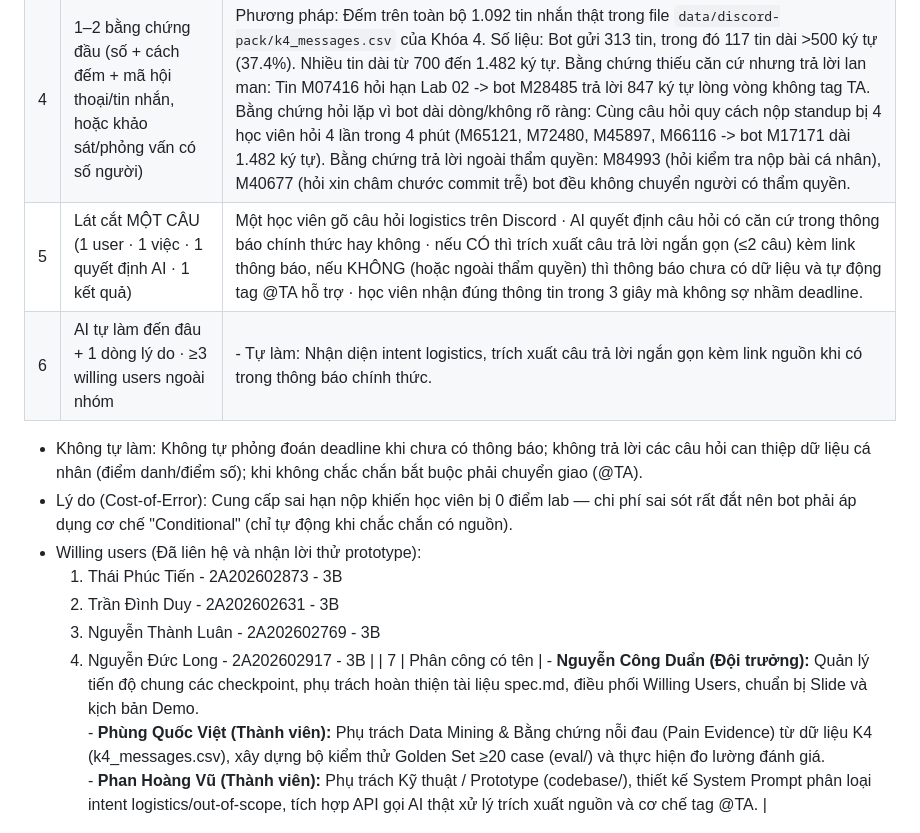
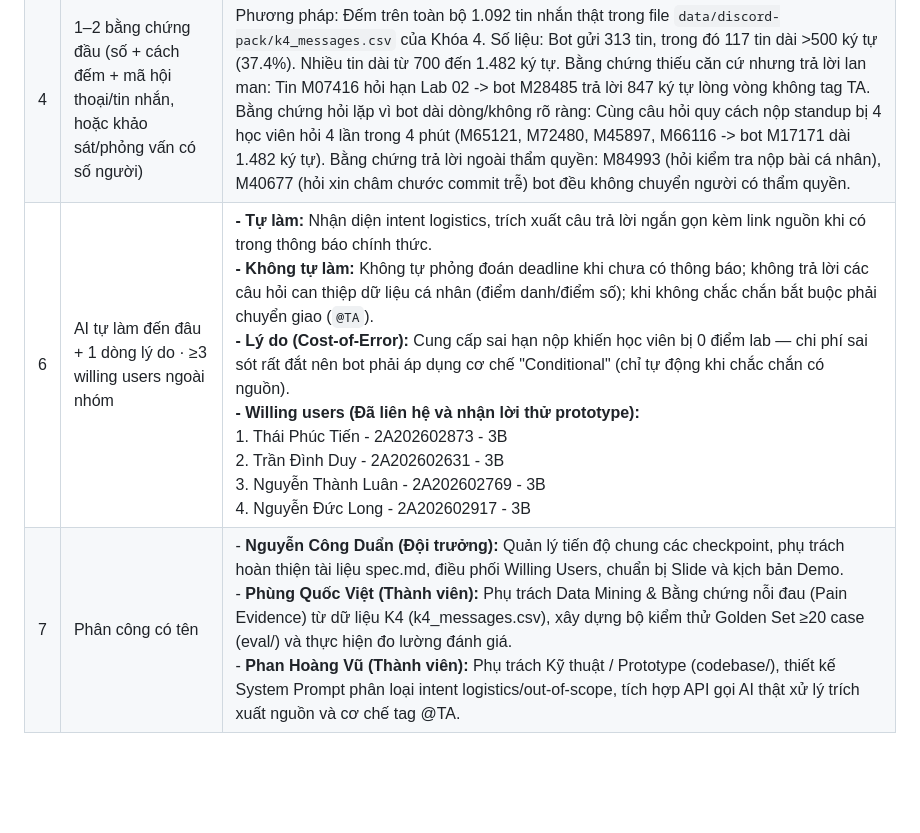
Before and after one commit to duanhap/K4-3B-E403-Soul, a Markdown page: canvas-cp1.md, the part around the change. GitHub-like rendering; blank space fills up the shorter version.

Commit message:
update canvas v3

```diff
--- a/canvas-cp1.md
+++ b/canvas-cp1.md
@@ -9,15 +9,7 @@ Track B · Trợ lý Discord | Đề B1: Tối ưu Trợ lý hiện có
 | 2 | Job executor (ai · đang ở đâu · làm gì) | Học viên khóa học đang ở kênh Discord chung, vừa gõ câu hỏi tìm thông tin thủ tục / logistics (hạn nộp bài, quy cách nộp standup, link nộp bài, xử lý sự cố nộp muộn). |
 | 3 | Pain một câu (ai – đang làm gì – vướng đâu – hậu quả) | Khi học viên hỏi thông tin logistics quan trọng, bot "Trợ lý" hiện tại trả lời quá dài dòng (trung bình 486 ký tự, 37.4% số tin dài >500 ký tự) và khi không có căn cứ thì giải thích lan man thay vì tag TA, khiến học viên bỏ sót hạn nộp, hoang mang và phải hỏi lặp lại nhiều lần làm loãng kênh chat. |
 | 4 | 1–2 bằng chứng đầu (số + cách đếm + mã hội thoại/tin nhắn, hoặc khảo sát/phỏng vấn có số người) | Phương pháp: Đếm trên toàn bộ 1.092 tin nhắn thật trong file `data/discord-pack/k4_messages.csv` của Khóa 4. Số liệu: Bot gửi 313 tin, trong đó 117 tin dài >500 ký tự (37.4%). Nhiều tin dài từ 700 đến 1.482 ký tự. Bằng chứng thiếu căn cứ nhưng trả lời lan man: Tin M07416 hỏi hạn Lab 02 -> bot M28485 trả lời 847 ký tự lòng vòng không tag TA. Bằng chứng hỏi lặp vì bot dài dòng/không rõ ràng: Cùng câu hỏi quy cách nộp standup bị 4 học viên hỏi 4 lần trong 4 phút (M65121, M72480, M45897, M66116 -> bot M17171 dài 1.482 ký tự). Bằng chứng trả lời ngoài thẩm quyền: M84993 (hỏi kiểm tra nộp bài cá nhân), M40677 (hỏi xin châm chước commit trễ) bot đều không chuyển người có thẩm quyền. |
-| 5 | Lát cắt MỘT CÂU (1 user · 1 việc · 1 quyết định AI · 1 kết quả) | Một học viên gõ câu hỏi logistics trên Discord · AI quyết định câu hỏi có căn cứ trong thông báo chính thức hay không · nếu CÓ thì trích xuất câu trả lời ngắn gọn (≤2 câu) kèm link thông báo, nếu KHÔNG (hoặc ngoài thẩm quyền) thì thông báo chưa có dữ liệu và tự động tag @TA hỗ trợ · học viên nhận đúng thông tin trong 3 giây mà không sợ nhầm deadline. |
-| 6 | AI tự làm đến đâu + 1 dòng lý do · ≥3 willing users ngoài nhóm | - Tự làm: Nhận diện intent logistics, trích xuất câu trả lời ngắn gọn kèm link nguồn khi có trong thông báo chính thức.
- - Không tự làm: Không tự phỏng đoán deadline khi chưa có thông báo; không trả lời các câu hỏi can thiệp dữ liệu cá nhân (điểm danh/điểm số); khi không chắc chắn bắt buộc phải chuyển giao (@TA).
- - Lý do (Cost-of-Error): Cung cấp sai hạn nộp khiến học viên bị 0 điểm lab — chi phí sai sót rất đắt nên bot phải áp dụng cơ chế "Conditional" (chỉ tự động khi chắc chắn có nguồn).
- - Willing users (Đã liên hệ và nhận lời thử prototype):
-     1. Thái Phúc Tiến - 2A202602873 - 3B
-     2. Trần Đình Duy - 2A202602631 - 3B
-     3. Nguyễn Thành Luân - 2A202602769 - 3B
-     4. Nguyễn Đức Long - 2A202602917 - 3B |
+| 6 | AI tự làm đến đâu + 1 dòng lý do · ≥3 willing users ngoài nhóm | **- Tự làm:** Nhận diện intent logistics, trích xuất câu trả lời ngắn gọn kèm link nguồn khi có trong thông báo chính thức.<br>**- Không tự làm:** Không tự phỏng đoán deadline khi chưa có thông báo; không trả lời các câu hỏi can thiệp dữ liệu cá nhân (điểm danh/điểm số); khi không chắc chắn bắt buộc phải chuyển giao (`@TA`).<br>**- Lý do (Cost-of-Error):** Cung cấp sai hạn nộp khiến học viên bị 0 điểm lab — chi phí sai sót rất đắt nên bot phải áp dụng cơ chế "Conditional" (chỉ tự động khi chắc chắn có nguồn).<br>**- Willing users (Đã liên hệ và nhận lời thử prototype):**<br>1. Thái Phúc Tiến - 2A202602873 - 3B<br>2. Trần Đình Duy - 2A202602631 - 3B<br>3. Nguyễn Thành Luân - 2A202602769 - 3B<br>4. Nguyễn Đức Long - 2A202602917 - 3B |
 | 7 | Phân công có tên | - **Nguyễn Công Duẩn (Đội trưởng):** Quản lý tiến độ chung các checkpoint, phụ trách hoàn thiện tài liệu spec.md, điều phối Willing Users, chuẩn bị Slide và kịch bản Demo.<br>- **Phùng Quốc Việt (Thành viên):** Phụ trách Data Mining & Bằng chứng nỗi đau (Pain Evidence) từ dữ liệu K4 (k4_messages.csv), xây dựng bộ kiểm thử Golden Set ≥20 case (eval/) và thực hiện đo lường đánh giá.<br>- **Phan Hoàng Vũ (Thành viên):** Phụ trách Kỹ thuật / Prototype (codebase/), thiết kế System Prompt phân loại intent logistics/out-of-scope, tích hợp API gọi AI thật xử lý trích xuất nguồn và cơ chế tag @TA. |
 
 ---
```
